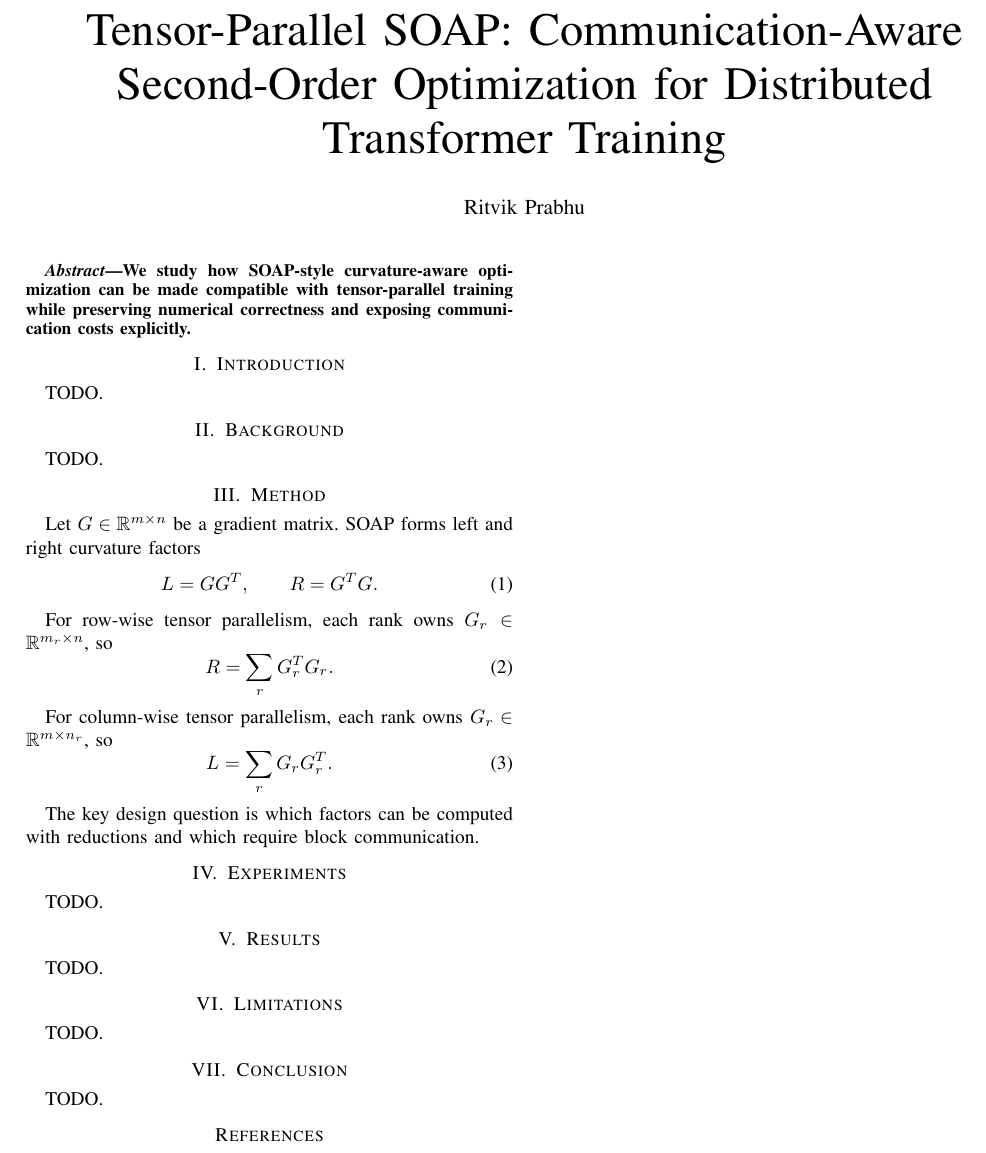
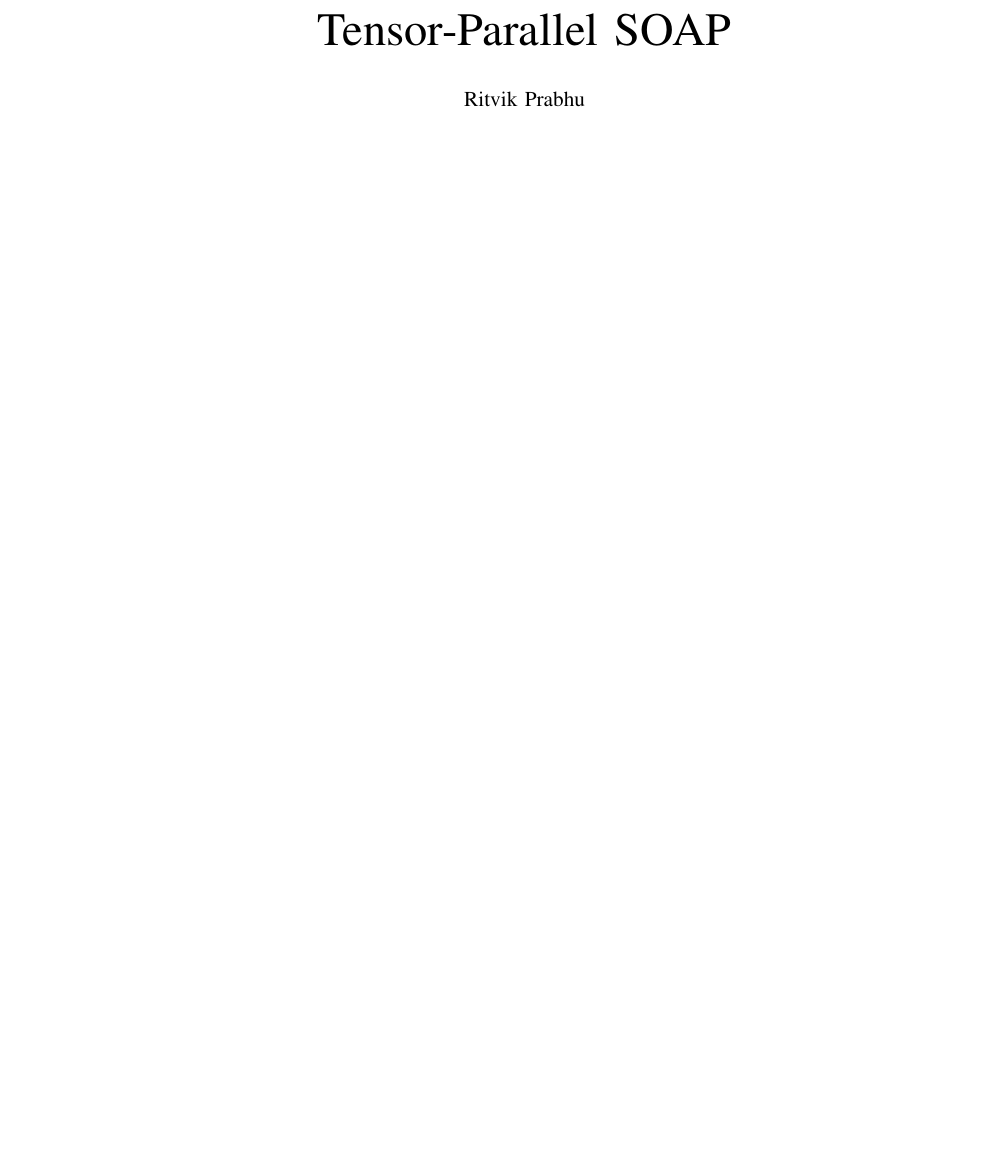
Before and after one commit to RitvikPrabhu/soap-tp, a LaTeX paper (overleaf/main.tex, which reads overleaf/sections/background.tex, overleaf/sections/conclusion.tex, overleaf/sections/experiments.tex): part of the page, cut at the place of the change, the shorter picture padded with empty space. Compiled offline with pdfLaTeX.

Commit message:
Overleaf setup

```diff
--- a/overleaf/main.tex
+++ b/overleaf/main.tex
@@ -12,19 +12,5 @@
 \begin{document}
 \maketitle
 
-\begin{abstract}
-We study how SOAP-style curvature-aware optimization can be made compatible with tensor-parallel training while preserving numerical correctness and exposing communication costs explicitly.
-\end{abstract}
-
-\input{sections/introduction}
-\input{sections/background}
-\input{sections/method}
-\input{sections/experiments}
-\input{sections/results}
-\input{sections/limitations}
-\input{sections/conclusion}
-
-\bibliographystyle{IEEEtran}
-\bibliography{refs}
 
 \end{document}
--- a/overleaf/sections/background.tex
+++ /dev/null
@@ -1,3 +0,0 @@
-\section{Background}
-
-TODO.
--- a/overleaf/sections/conclusion.tex
+++ /dev/null
@@ -1,3 +0,0 @@
-\section{Conclusion}
-
-TODO.
--- a/overleaf/sections/experiments.tex
+++ /dev/null
@@ -1,3 +0,0 @@
-\section{Experiments}
-
-TODO.
--- a/overleaf/sections/introduction.tex
+++ /dev/null
@@ -1,3 +0,0 @@
-\section{Introduction}
-
-TODO.
--- a/overleaf/sections/limitations.tex
+++ /dev/null
@@ -1,3 +0,0 @@
-\section{Limitations}
-
-TODO.
--- a/overleaf/sections/method.tex
+++ /dev/null
@@ -1,18 +0,0 @@
-\section{Method}
-
-Let $G \in \mathbb{R}^{m \times n}$ be a gradient matrix. SOAP forms left and right curvature factors
-\begin{equation}
-L = GG^T, \qquad R = G^TG.
-\end{equation}
-
-For row-wise tensor parallelism, each rank owns $G_r \in \mathbb{R}^{m_r \times n}$, so
-\begin{equation}
-R = \sum_r G_r^T G_r.
-\end{equation}
-
-For column-wise tensor parallelism, each rank owns $G_r \in \mathbb{R}^{m \times n_r}$, so
-\begin{equation}
-L = \sum_r G_r G_r^T.
-\end{equation}
-
-The key design question is which factors can be computed with reductions and which require block communication.
--- a/overleaf/sections/results.tex
+++ /dev/null
@@ -1,3 +0,0 @@
-\section{Results}
-
-TODO.
```
Also changed, not shown: overleaf/.latexmkrc (deleted), overleaf/InternProjectSummary.tex (added), overleaf/Makefile (deleted), overleaf/reference.bib (renamed from overleaf/refs.bib), overleaf/main.tex (2 more changed lines).
